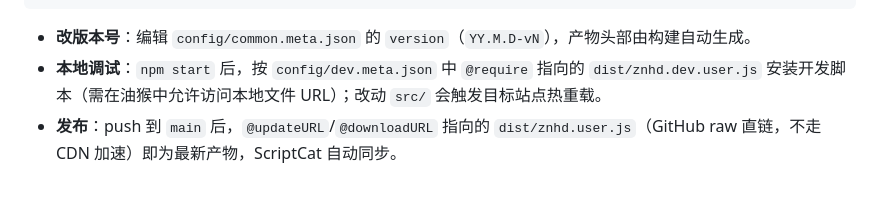
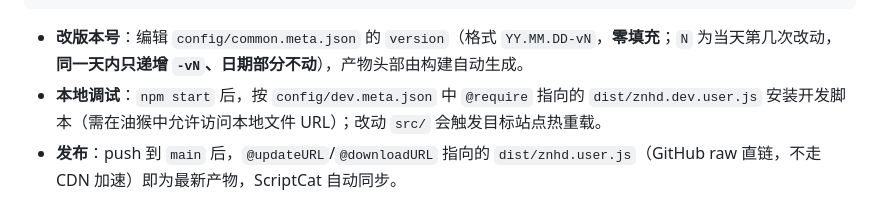
Before and after one commit to Run-os/znhd-service, a Markdown page: ReadMe.md, the part around the change. Drawn GitHub-style.

Commit message:
docs: 修正版本号规范为 YY.MM.DD-vN（零填充），并写明『同一天只递增 -vN、日期部分不动』

````diff
--- a/ReadMe.md
+++ b/ReadMe.md
@@ -88,7 +88,7 @@ npm run check          # 产物 + 服务端语法校验
 npm run verify         # 无头 Chromium 端到端冒烟（面板/弹窗/画廊/常用语），CI 也跑这个
 ```
 
-- **改版本号**：编辑 `config/common.meta.json` 的 `version`（`YY.M.D-vN`），产物头部由构建自动生成。
+- **改版本号**：编辑 `config/common.meta.json` 的 `version`（格式 `YY.MM.DD-vN`，**零填充**；`N` 为当天第几次改动，**同一天内只递增 `-vN`、日期部分不动**），产物头部由构建自动生成。
 - **本地调试**：`npm start` 后，按 `config/dev.meta.json` 中 `@require` 指向的 `dist/znhd.dev.user.js` 安装开发脚本（需在油猴中允许访问本地文件 URL）；改动 `src/` 会触发目标站点热重载。
 - **发布**：push 到 `main` 后，`@updateURL`/`@downloadURL` 指向的 `dist/znhd.user.js`（GitHub raw 直链，不走 CDN 加速）即为最新产物，ScriptCat 自动同步。
 
````
Also changed, not shown: AGENT.md (+1 -1 lines), CHANGELOG.md (+1 -1 lines).
